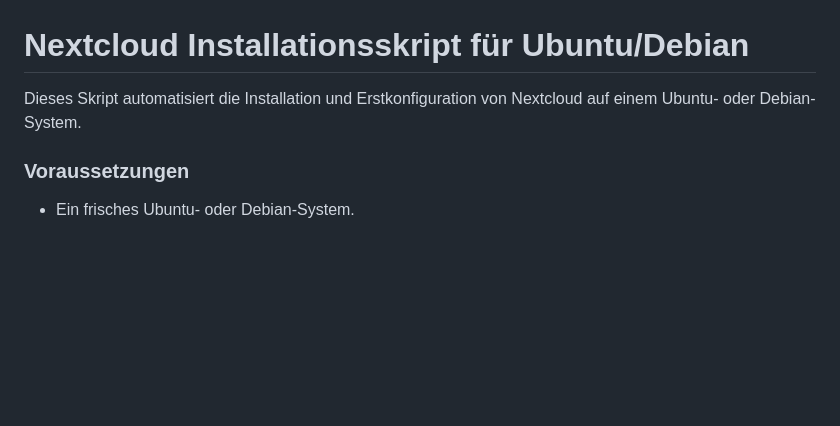
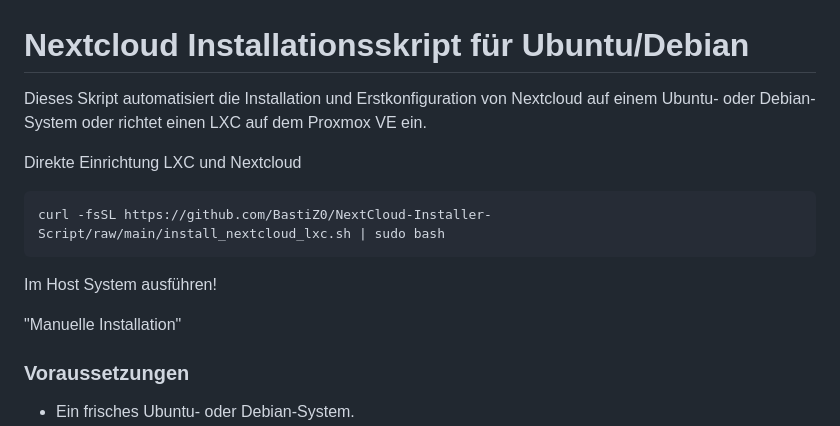
Before and after one commit to BastiZ0/NextCloud-Installer-Script, a Markdown page: README.md, the part around the change. Drawn GitHub-style; blank space fills up the shorter version.

```diff
--- a/README.md
+++ b/README.md
@@ -1,6 +1,16 @@
 # Nextcloud Installationsskript für Ubuntu/Debian
 
-Dieses Skript automatisiert die Installation und Erstkonfiguration von Nextcloud auf einem Ubuntu- oder Debian-System.
+Dieses Skript automatisiert die Installation und Erstkonfiguration von Nextcloud auf einem Ubuntu- oder Debian-System oder richtet einen LXC auf dem Proxmox VE ein.
+
+
+Direkte Einrichtung LXC und Nextcloud
+
+    curl -fsSL https://github.com/BastiZ0/NextCloud-Installer-Script/raw/main/install_nextcloud_lxc.sh | sudo bash
+
+Im Host System ausführen!
+
+
+"Manuelle Installation"
 
 ### Voraussetzungen
 
```
